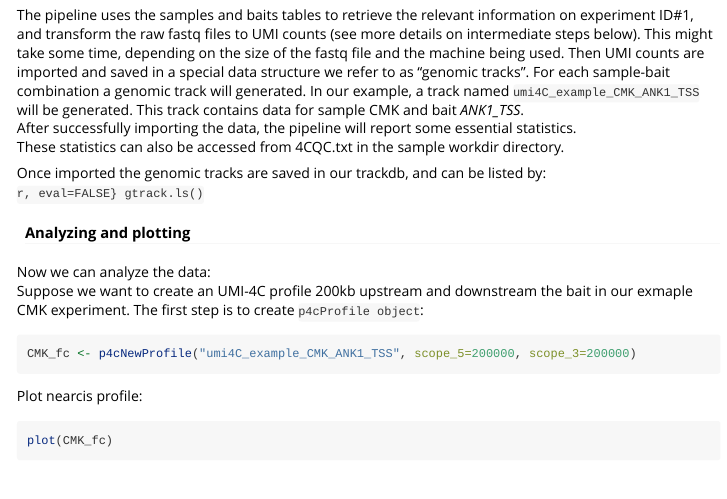
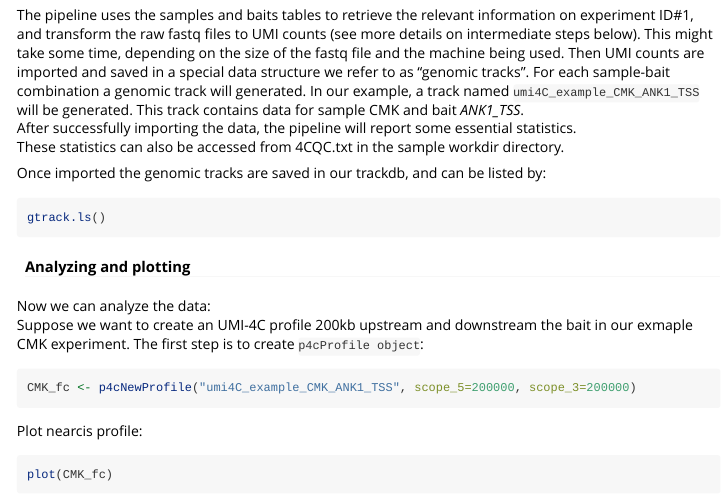
Before and after one commit to tanaylab/umi4cpackage, an R Markdown document (vignettes/umi4c-usage.Rmd): the page in a window 1100 px wide, from 2580 px down. Rendered offline with R 4.5, knitr and Pandoc, with nearby package versions.

Commit message:
fix typo in vignette

````diff
--- a/vignettes/umi4c-usage.Rmd
+++ b/vignettes/umi4c-usage.Rmd
@@ -120,7 +120,7 @@ After successfully importing the data, the pipeline will report some essential s
 These statistics can also be accessed from 4CQC.txt in the sample workdir directory.
 
 Once imported the genomic tracks are saved in our trackdb, and can be listed by:
-```r, eval=FALSE}
+```{r, eval=FALSE}
 gtrack.ls()
 ```
 
````
